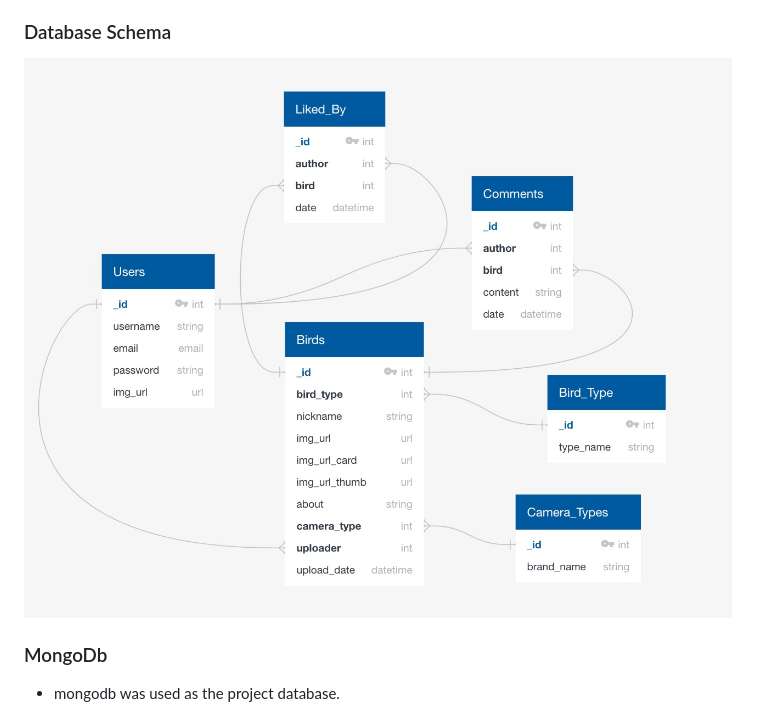
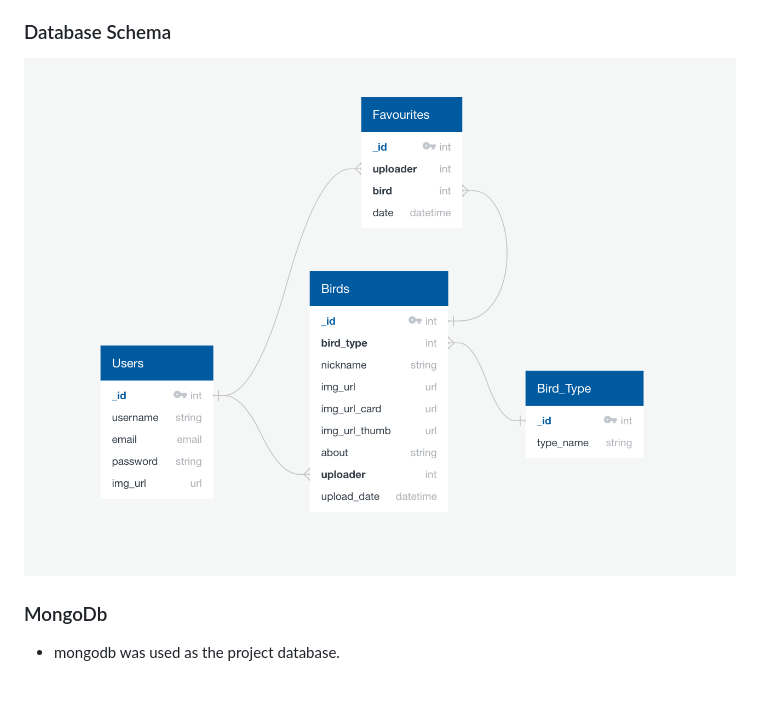
Before and after one commit to Code-Institute-Submissions/DaithiShan-bird-friend_OctResub, a Markdown page: README.md, the part around the change printed below. GitHub-like rendering; pictures changed too: docs/readme-files/db-schema.jpg (deleted), docs/readme-files/db-schema.png (added); blank space fills up the shorter version.

Commit message:
Final update to README.md

```diff
--- a/README.md
+++ b/README.md
@@ -305,7 +305,7 @@ Wireframe mockups were created in a [Figma Workspace](https://www.figma.com/file
 
 ### Database Schema
 
-![Database Schema](docs/readme-files/db-schema.jpg "Database Schema")
+![Database Schema](docs/readme-files/db-schema.png "Database Schema")
 
 ### MongoDb
 
```
Also changed, not shown: other parts of README.md (+3 -3 lines).
